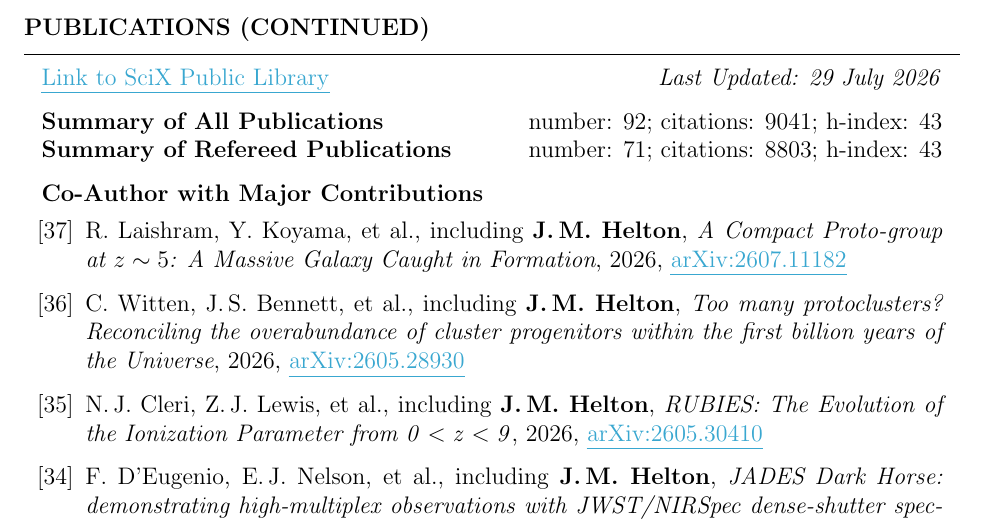
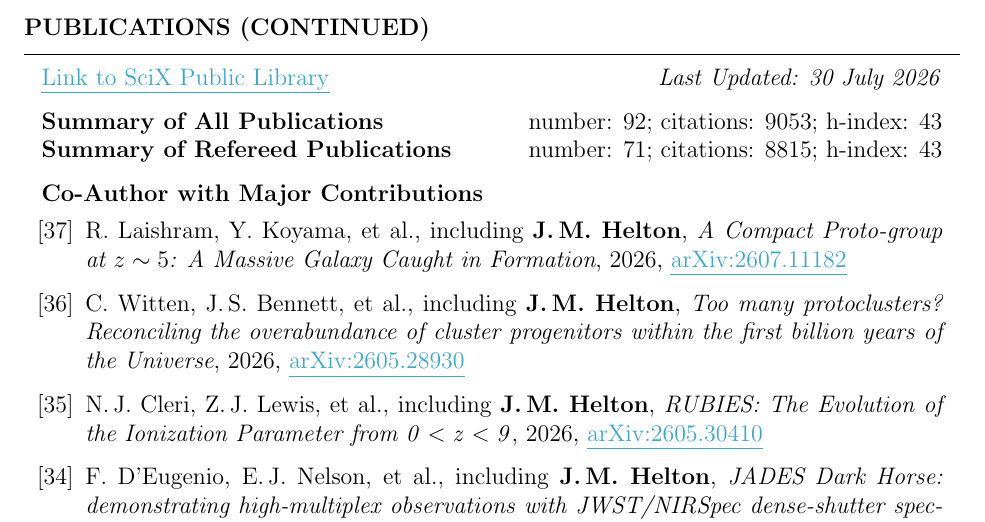
Before and after one commit to jakobhelton/jakobhelton.github.io, a LaTeX CV (assets/cv/JMH_CV.tex): part of page 6 of 12, cut so that both start at the same text. Compiled offline with pdfLaTeX.

Commit message:
chore: daily data update [2026-07-30]

```diff
--- a/assets/cv/JMH_CV.tex
+++ b/assets/cv/JMH_CV.tex
@@ -360,10 +360,10 @@ Prof. Marcia Rieke \hfill The University of Arizona \hfill \ \ \ \ \ \ \ \,\, \h
 
 \begin{rSection}{Publications (Continued)}
 
-\href{https://scixplorer.org/public-libraries/57nm1ouuTMusp62fvjiXYg}{\ul{Link to SciX Public Library}} \hfill \textit{Last Updated: 29 July 2026}
+\href{https://scixplorer.org/public-libraries/57nm1ouuTMusp62fvjiXYg}{\ul{Link to SciX Public Library}} \hfill \textit{Last Updated: 30 July 2026}
 
-\textbf{Summary of All Publications} \hfill number: $92$; citations: $9041$; h-index: $43$ \\
-\textbf{Summary of Refereed Publications} \hfill number: $71$; citations: $8803$; h-index: $43$
+\textbf{Summary of All Publications} \hfill number: $92$; citations: $9053$; h-index: $43$ \\
+\textbf{Summary of Refereed Publications} \hfill number: $71$; citations: $8815$; h-index: $43$
 
 %	CO-AUTHOR WITH MAJOR CONTRIBUTIONS PUBLICATIONS SECTION
 
```
Also changed, not shown: assets/images/hero_0.jpg, assets/cv/JMH_CV.tex (6 more changed lines), 2 other files.
